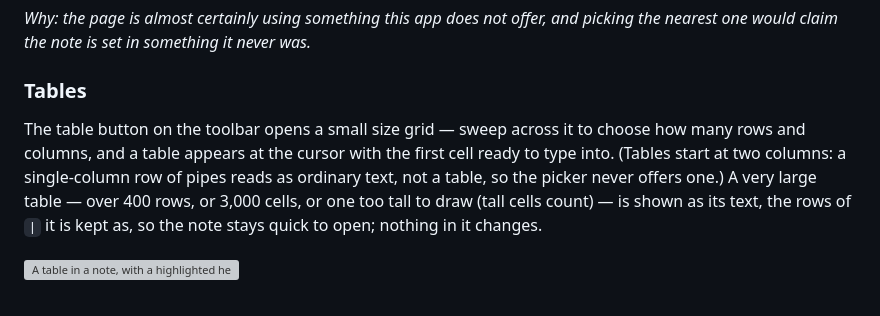
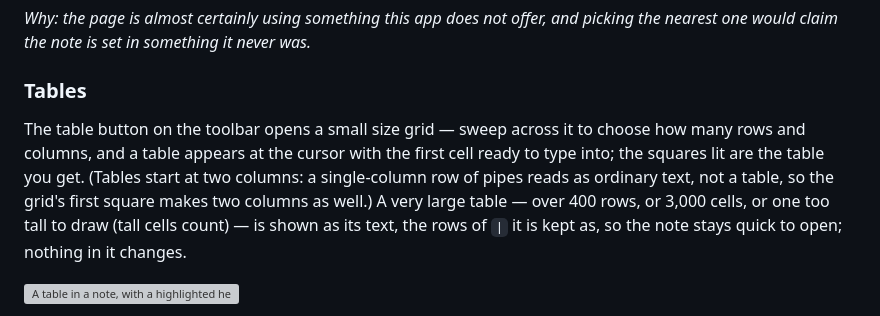
Before and after one commit to AlexandraMoldovan95/noteOrganizer, a Markdown page: docs/USER_GUIDE.md, the part around the change. GitHub-like rendering; grey boxes are pictures that could not be loaded.

```diff
--- a/docs/USER_GUIDE.md
+++ b/docs/USER_GUIDE.md
@@ -305,9 +305,10 @@ nearest one would claim the note is set in something it never was.*
 ### Tables
 
 The table button on the toolbar opens a small size grid — sweep across it to choose how many rows
-and columns, and a table appears at the cursor with the first cell ready to type into. (Tables
-start at two columns: a single-column row of pipes reads as ordinary text, not a table, so the
-picker never offers one.) A very large table — over 400 rows, or 3,000 cells, or one too tall to
+and columns, and a table appears at the cursor with the first cell ready to type into; the
+squares lit are the table you get. (Tables start at two columns: a single-column row of pipes
+reads as ordinary text, not a table, so the grid's first square makes two columns as well.) A
+very large table — over 400 rows, or 3,000 cells, or one too tall to
 draw (tall cells count) — is shown as its text, the rows of `|` it is kept as, so the note stays quick to open; nothing in it changes.
 
 ![A table in a note, with a highlighted header row](screenshots/tables.png)
```
Also changed, not shown: qa/README.md (+1 -1 lines), qa/screens/33-the-table-grid-lights-the-table-it-makes.png (added), 4 other files.
